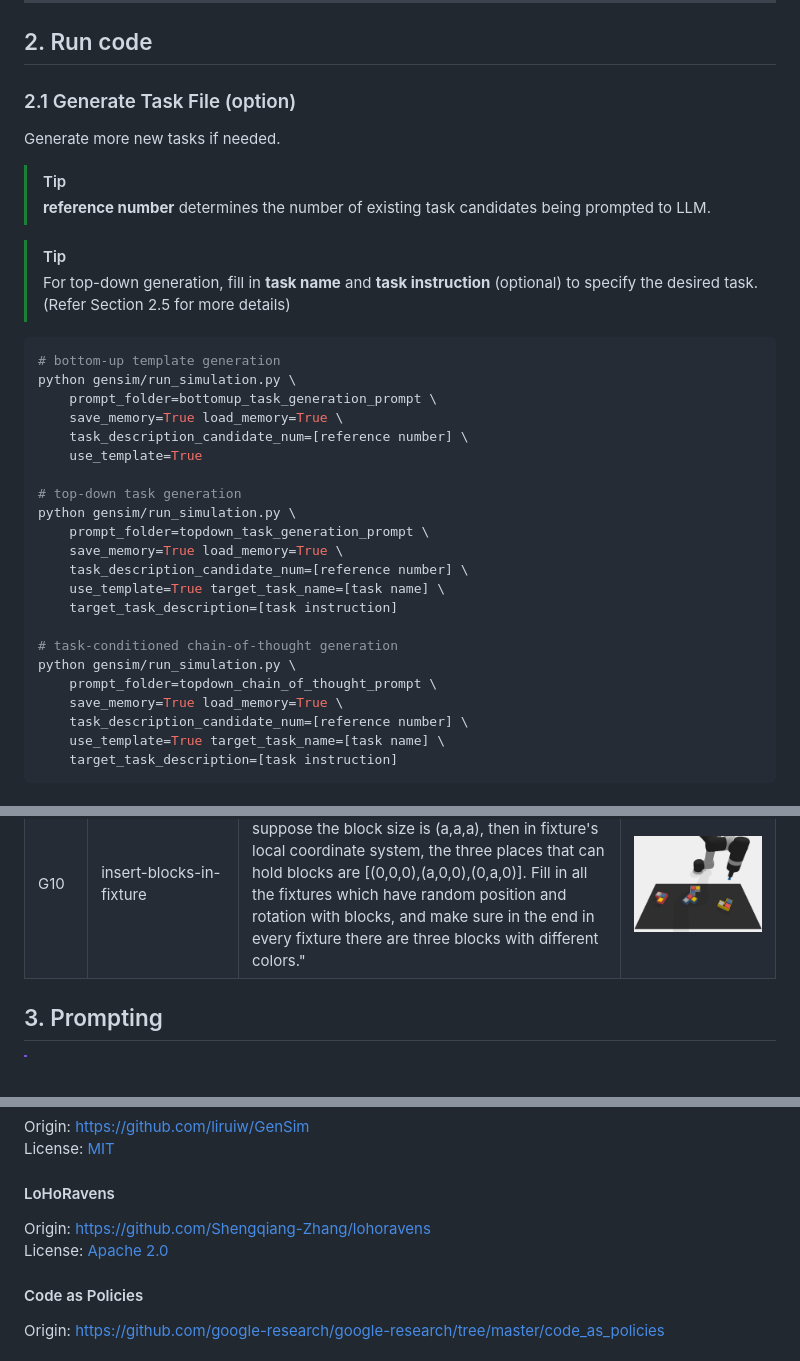
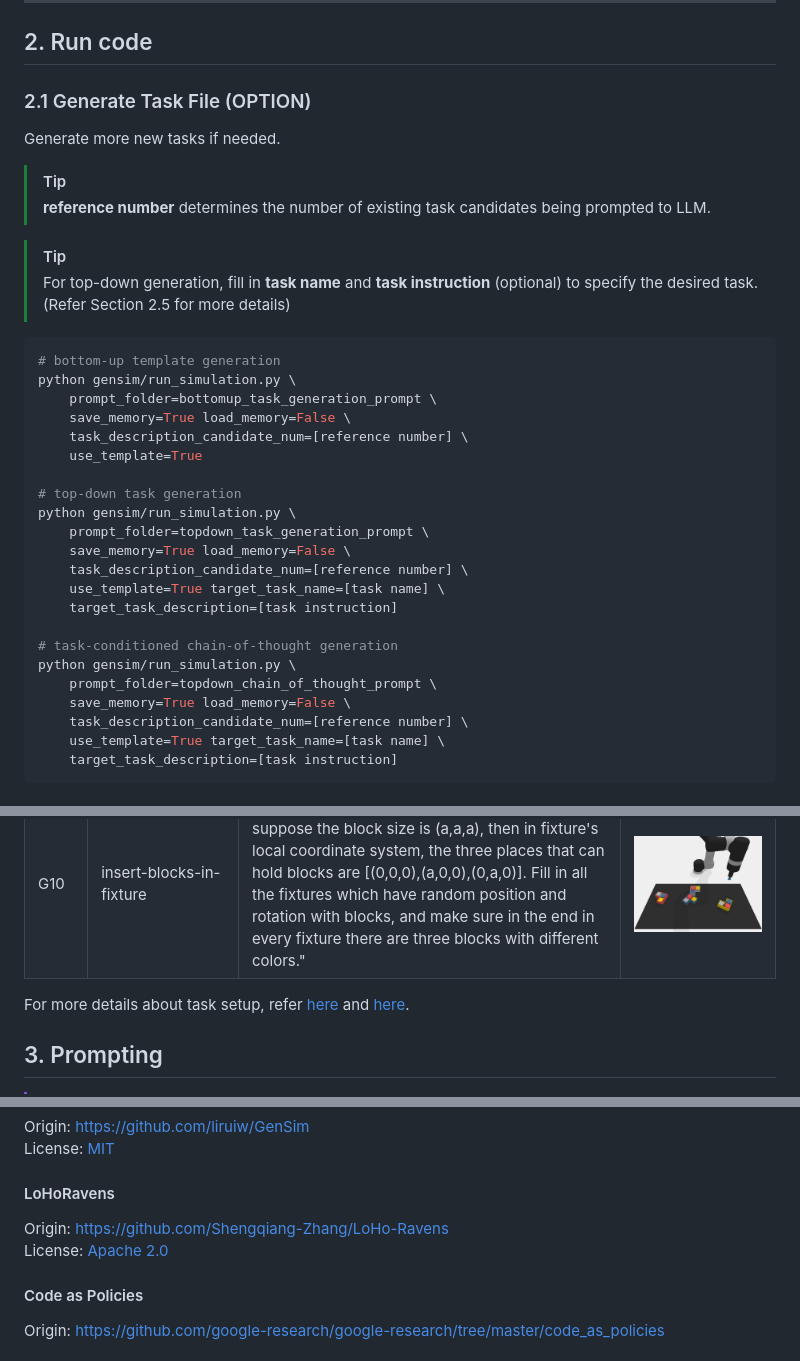
Before and after one commit to Ghiara/DAHLIA, a Markdown page: README.md, 3 parts joined by grey strips. Drawn GitHub-style; blank space fills up the shorter version.

```diff
--- a/README.md
+++ b/README.md
@@ -82,7 +82,8 @@ python setup.py develop
 
 ## 2. Run code
 
-### 2.1 Generate Task File (option)
+### 2.1 Generate Task File (OPTION)
+
 Generate more new tasks if needed.
 
 > [!TIP]
@@ -97,14 +98,14 @@ to specify the desired task. (Refer Section 2.5 for more details)
 # bottom-up template generation
 python gensim/run_simulation.py \
     prompt_folder=bottomup_task_generation_prompt \
-    save_memory=True load_memory=True \
+    save_memory=True load_memory=False \
     task_description_candidate_num=[reference number] \
     use_template=True
 
 # top-down task generation
 python gensim/run_simulation.py \
     prompt_folder=topdown_task_generation_prompt \
-    save_memory=True load_memory=True \
+    save_memory=True load_memory=False \
     task_description_candidate_num=[reference number] \
     use_template=True target_task_name=[task name] \
     target_task_description=[task instruction]
@@ -112,7 +113,7 @@ python gensim/run_simulation.py \
 # task-conditioned chain-of-thought generation
 python gensim/run_simulation.py \
     prompt_folder=topdown_chain_of_thought_prompt \
-    save_memory=True load_memory=True \
+    save_memory=True load_memory=False \
     task_description_candidate_num=[reference number] \
     use_template=True target_task_name=[task name] \
     target_task_description=[task instruction]
@@ -172,9 +173,9 @@ python cliport/dahlia_run.py task=[task name] mode=test check=False n=1
 | G9      | zone-bisector                                       | "Arrange all blocks on the zone bisector line between two symmetrically placed zones evenly on the tabletop, and the gap between two adjacent blocks' edges should be near the block size, and the line connecting the center of the zones also bisects these blocks." | ![](docs/imgs/zone_bisector.jpg) |
 | G10     | insert-blocks-in-fixture                            | "Each L-shaped fixture can hold three blocks, suppose the block size is (a,a,a), then in fixture's local coordinate system, the three places that can hold blocks are [(0,0,0),(a,0,0),(0,a,0)]. Fill in all the fixtures which have random position and rotation with blocks, and make sure in the end in every fixture there are three blocks with different colors." | ![](docs/imgs/different_fixture.jpg) |
 
-
 </div>
 
+For more details about task setup, refer [here](cliport/loho_tasks/) and [here](cliport/generated_tasks/).
 
 ## 3. Prompting
 
@@ -302,8 +303,8 @@ License: [MIT](https://github.com/liruiw/GenSim/blob/main/LICENSE)
 
 #### LoHoRavens
 
-Origin: [https://github.com/Shengqiang-Zhang/lohoravens](https://github.com/Shengqiang-Zhang/lohoravens)
-License: [Apache 2.0](https://github.com/Shengqiang-Zhang/lohoravens/blob/main/LICENSE)
+Origin: [https://github.com/Shengqiang-Zhang/LoHo-Ravens](https://github.com/Shengqiang-Zhang/LoHo-Ravens)
+License: [Apache 2.0](https://github.com/Shengqiang-Zhang/LoHo-Ravens/blob/main/LICENSE)
 
 #### Code as Policies
 
```
